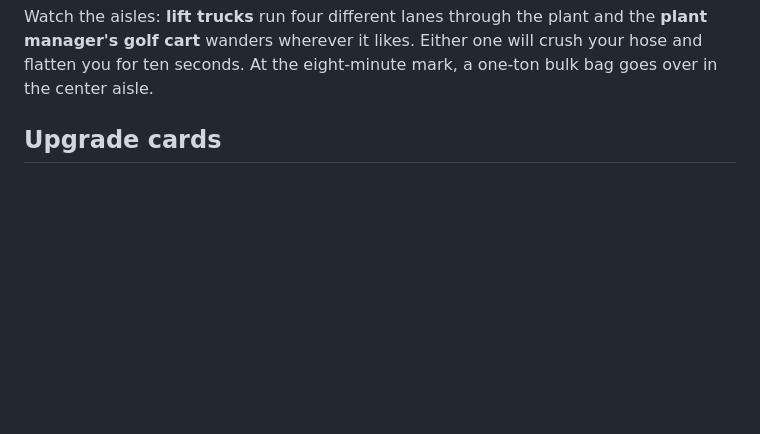
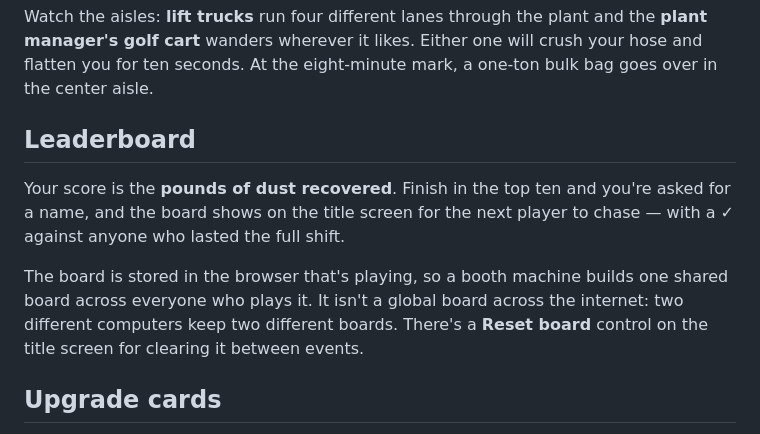
Before and after one commit to LegendsEquip/Dust-Shift, a Markdown page: README.md, the part around the change. Rendered like a GitHub page; blank space fills up the shorter version.

Commit message:
Document the leaderboard
Co-Authored-By: Claude Opus 5 <noreply@anthropic.com>

```diff
--- a/README.md
+++ b/README.md
@@ -22,6 +22,12 @@ Third shift at the plant. Combustible dust is settling faster than the crew can
 Suction only runs while you're plugged into a drop, and the hose does not stretch — walk too far and it goes taut. Every pile left on the floor drives the combustible dust level up. Hit 100% and the alarm sounds.
 
 Watch the aisles: **lift trucks** run four different lanes through the plant and the **plant manager's golf cart** wanders wherever it likes. Either one will crush your hose and flatten you for ten seconds. At the eight-minute mark, a one-ton bulk bag goes over in the center aisle.
+
+## Leaderboard
+
+Your score is the **pounds of dust recovered**. Finish in the top ten and you're asked for a name, and the board shows on the title screen for the next player to chase — with a ✓ against anyone who lasted the full shift.
+
+The board is stored in the browser that's playing, so a booth machine builds one shared board across everyone who plays it. It isn't a global board across the internet: two different computers keep two different boards. There's a **Reset board** control on the title screen for clearing it between events.
 
 ## Upgrade cards
 
```
